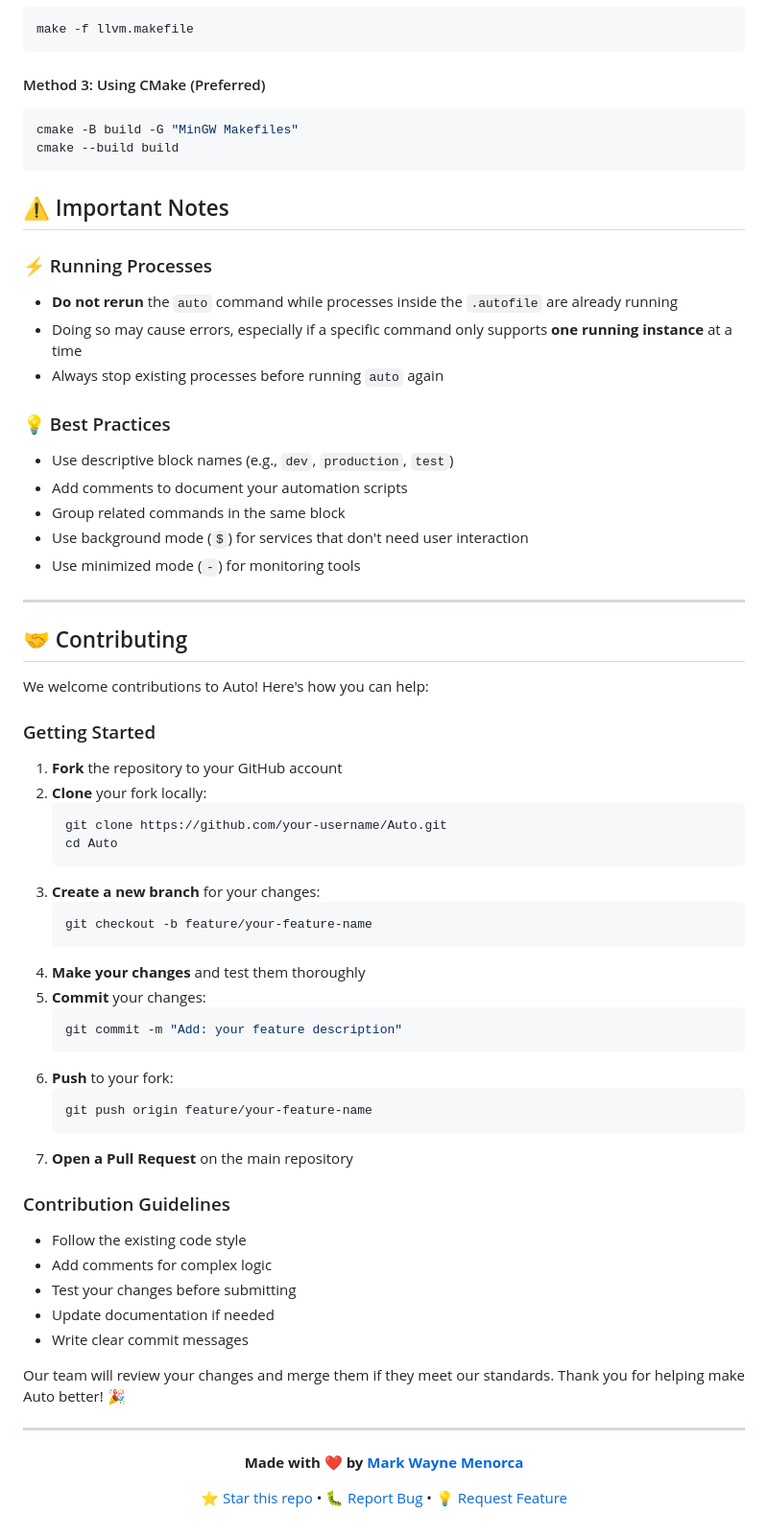
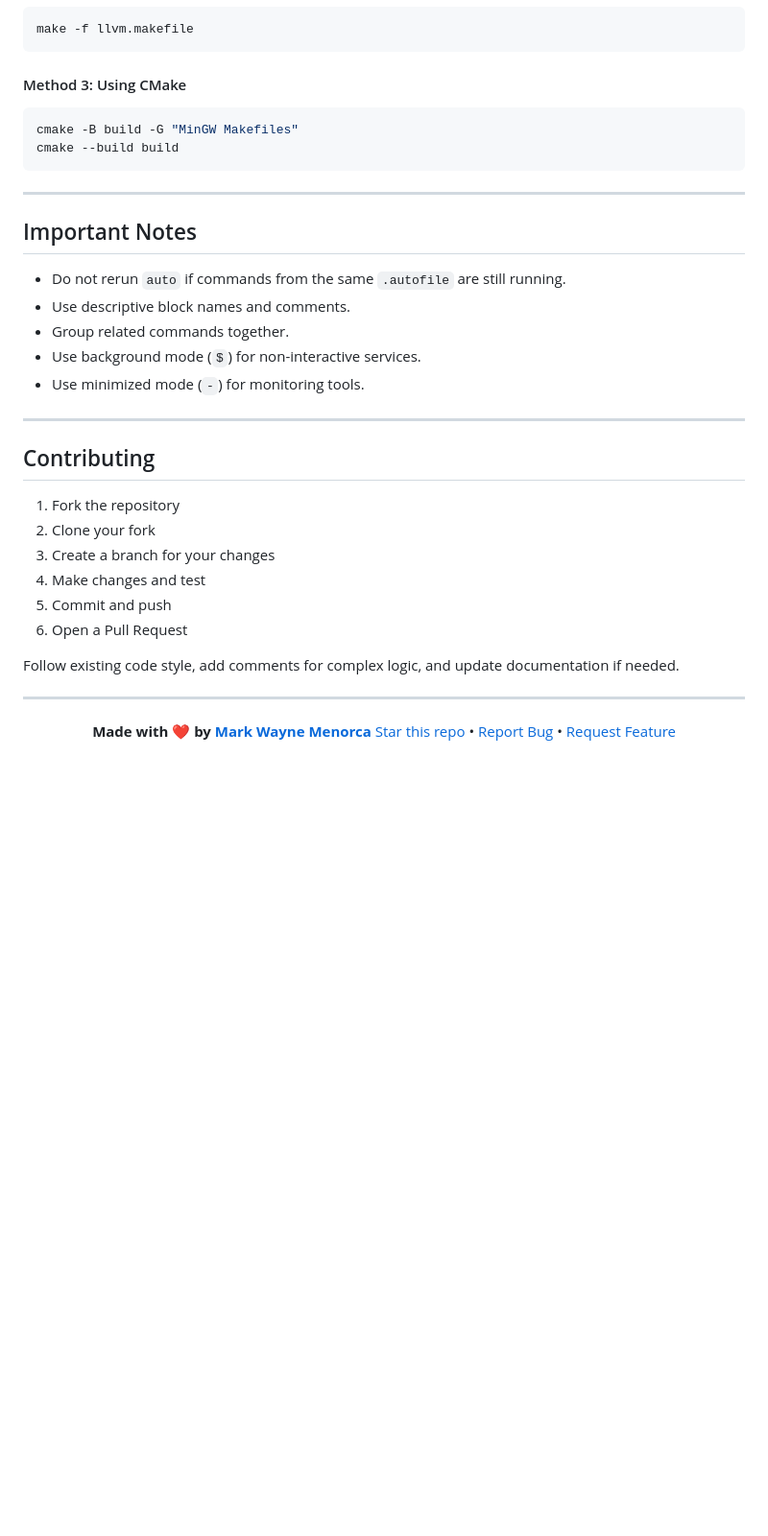
Before and after one commit to marcuwynu23/Auto, a Markdown page: README.md, the part around one of its changes. Shown at 96% size. GitHub-like rendering; blank space fills up the shorter version.

````diff
--- a/README.md
+++ b/README.md
@@ -181,74 +149,41 @@ The compiled binary will be in the `bin/` directory.
 make -f llvm.makefile
 ```
 
-#### Method 3: Using CMake (Preferred)
+#### Method 3: Using CMake
 
 ```sh
 cmake -B build -G "MinGW Makefiles"
 cmake --build build
 ```
 
-## ⚠️ Important Notes
+---
 
-### ⚡ Running Processes
+## Important Notes
 
-- **Do not rerun** the `auto` command while processes inside the `.autofile` are already running
-- Doing so may cause errors, especially if a specific command only supports **one running instance** at a time
-- Always stop existing processes before running `auto` again
-
-### 💡 Best Practices
-
-- Use descriptive block names (e.g., `dev`, `production`, `test`)
-- Add comments to document your automation scripts
-- Group related commands in the same block
-- Use background mode (`$`) for services that don't need user interaction
-- Use minimized mode (`-`) for monitoring tools
+* Do not rerun `auto` if commands from the same `.autofile` are still running.
+* Use descriptive block names and comments.
+* Group related commands together.
+* Use background mode (`$`) for non-interactive services.
+* Use minimized mode (`-`) for monitoring tools.
 
 ---
 
-## 🤝 Contributing
+## Contributing
 
-We welcome contributions to Auto! Here's how you can help:
+1. Fork the repository
+2. Clone your fork
+3. Create a branch for your changes
+4. Make changes and test
+5. Commit and push
+6. Open a Pull Request
 
-### Getting Started
-
-1. **Fork** the repository to your GitHub account
-2. **Clone** your fork locally:
-   ```sh
-   git clone https://github.com/your-username/Auto.git
-   cd Auto
-   ```
-3. **Create a new branch** for your changes:
-   ```sh
-   git checkout -b feature/your-feature-name
-   ```
-4. **Make your changes** and test them thoroughly
-5. **Commit** your changes:
-   ```sh
-   git commit -m "Add: your feature description"
-   ```
-6. **Push** to your fork:
-   ```sh
-   git push origin feature/your-feature-name
-   ```
-7. **Open a Pull Request** on the main repository
-
-### Contribution Guidelines
-
-- Follow the existing code style
-- Add comments for complex logic
-- Test your changes before submitting
-- Update documentation if needed
-- Write clear commit messages
-
-Our team will review your changes and merge them if they meet our standards. Thank you for helping make Auto better! 🎉
+Follow existing code style, add comments for complex logic, and update documentation if needed.
 
 ---
 
 <div align="center">
 
 **Made with ❤️ by [Mark Wayne Menorca](https://github.com/marcuwynu23)**
-
-[⭐ Star this repo](https://github.com/marcuwynu23/Auto) • [🐛 Report Bug](https://github.com/marcuwynu23/Auto/issues) • [💡 Request Feature](https://github.com/marcuwynu23/Auto/issues)
+[Star this repo](https://github.com/marcuwynu23/Auto) • [Report Bug](https://github.com/marcuwynu23/Auto/issues) • [Request Feature](https://github.com/marcuwynu23/Auto/issues)
 
 </div>
````
Also changed, not shown: other parts of README.md (+42 -74 lines).
